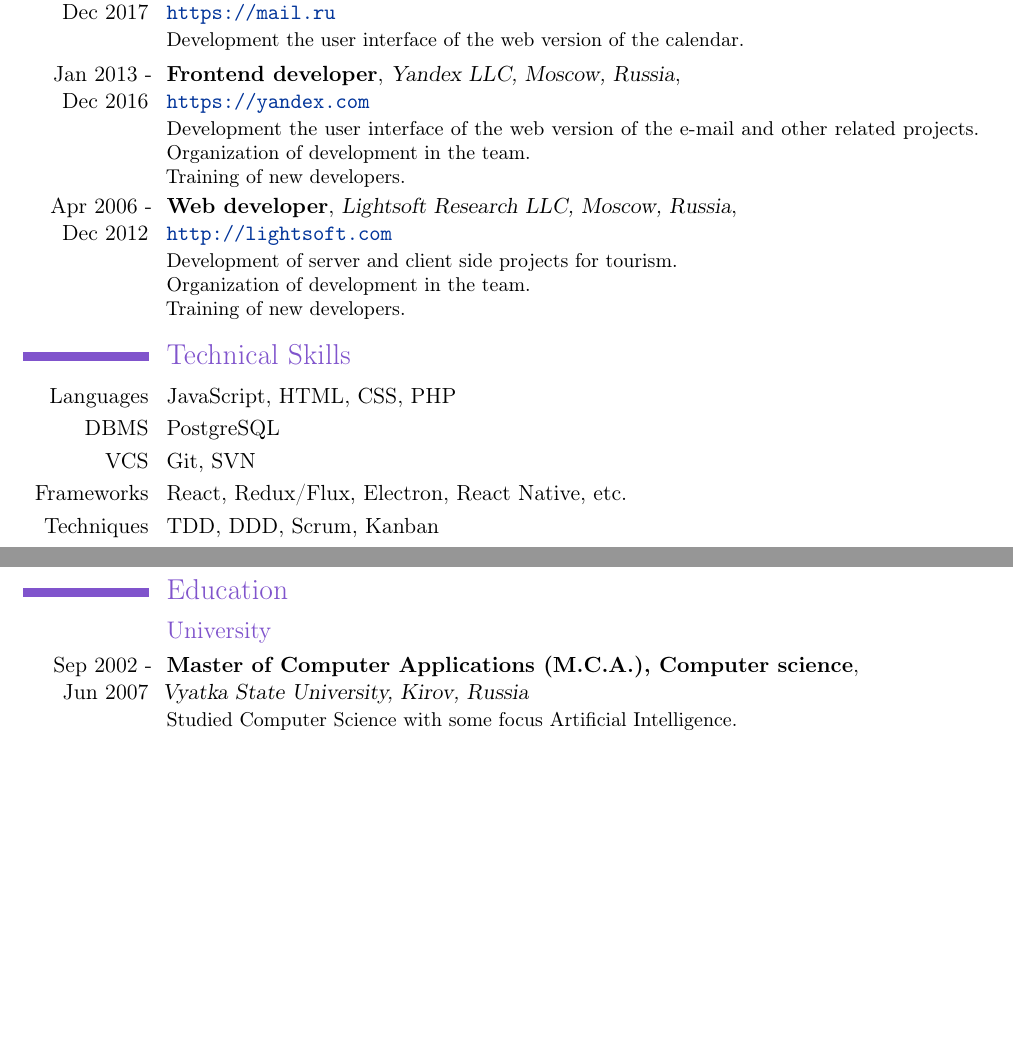
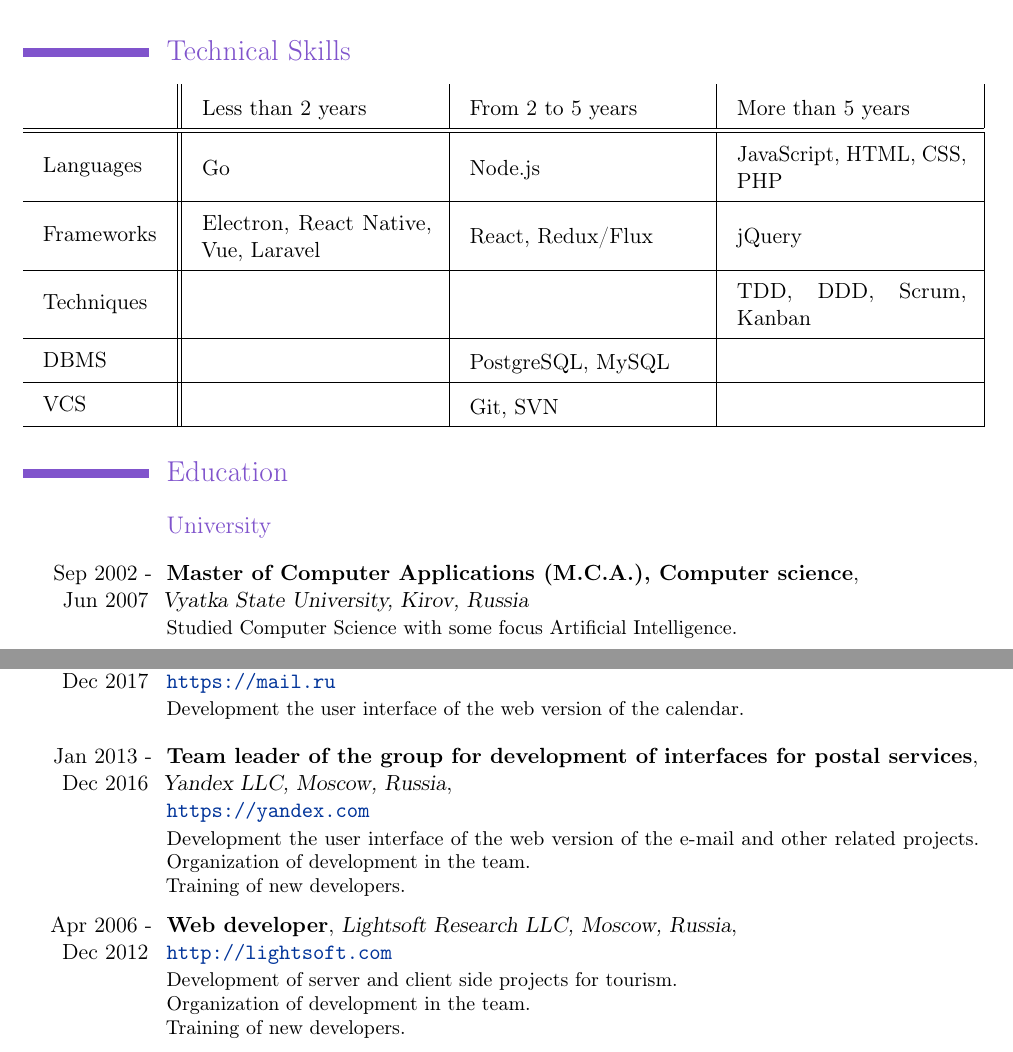
Before and after one commit to Katochimoto/cv, a LaTeX CV (rus.tex): two parts of pages 2 and 3 of 3 before the commit and two parts of pages 1 and 2 of 3 after it, joined at a grey line, cut at the place of the change, the shorter picture padded with empty space. Compiled offline with pdfLaTeX.

Commit message:
update cv

```diff
--- a/rus.tex
+++ b/rus.tex
@@ -1,6 +1,7 @@
 \documentclass[11pt,a4paper]{moderncv}
 
 \moderncvtheme[purple]{classic}
+\usepackage{booktabs}
 \usepackage[utf8]{inputenc}
 \usepackage[scale=0.8]{geometry}
 
@@ -20,6 +21,10 @@
 \renewcommand*{\bibliographyitemlabel}{\@biblabel{\arabic{enumiv}}}
 \makeatother
 
+% \setlength{\arrayrulewidth}{0.5mm}
+\setlength{\tabcolsep}{10pt}
+\renewcommand{\arraystretch}{1.5}
+
 \begin{document}
 \maketitle
 \section{Best skills and what I want to do}
@@ -36,3 +41,31 @@
       Working closely with other developers and professionals.
       Improving the skills of the JavaScript.
       Motivating the team to self-development, inspire and organize.}
+
+\section{Technical Skills}
+
+\begin{tabular}{ l||m{4cm}|m{4cm}|m{4cm}|  }
+  & Less than 2 years & From 2 to 5 years & More than 5 years \\
+  \hline\hline
+  Languages & Go & Node.js & JavaScript, HTML, CSS, PHP \\
+  \hline
+  Frameworks & Electron, React Native, Vue, Laravel & React, Redux/Flux & jQuery \\
+  \hline
+  Techniques & & & TDD, DDD, Scrum, Kanban \\
+  \hline
+  DBMS & & PostgreSQL, MySQL & \\
+  \hline
+  VCS & & Git, SVN & \\
+  \hline
+\end{tabular}
+
+\section{Education}
+  \subsection{University}
+  \cventry
+    {Sep 2002 - Jun 2007}
+    {Master of Computer Applications (M.C.A.), Computer science}
+    {\newline Vyatka State University, Kirov, Russia}
+    {}{}
+    {Studied Computer Science with some focus Artificial Intelligence.}
+
+\newpage
@@ -39,3 +80,25 @@
+\cventry
+  {Dec 2016 - Dec 2017}
+  {Frontend developer}
+  {Mail.Ru LLC, Moscow, Russia}
+  {\newline{}\url{https://mail.ru}}{}
+  {Development the user interface of the web version of the calendar.}
+\cventry
+  {Jan 2013 - Dec 2016}
+  {Team leader of the group for development of interfaces for postal services}
+  {Yandex LLC, Moscow, Russia}
+  {\newline{}\url{https://yandex.com}}{}
+  {Development the user interface of the web version of the e-mail and other related projects.
+  Organization of development in the team.\newline{}
+  Training of new developers.}
+\cventry
+  {Apr 2006 - Dec 2012}
+  {Web developer}
+  {Lightsoft Research LLC, Moscow, Russia}
+  {\newline{}\url{http://lightsoft.com}}{}
+  {Development of server and client side projects for tourism.\newline{}
+  Organization of development in the team.\newline{}
+  Training of new developers.}
 
 \section{Projects}
   \subsection{Commercial Projects}
@@ -111,48 +167,3 @@
-\cventry
-  {Dec 2016 - Dec 2017}
-  {Frontend developer}
-  {Mail.Ru LLC, Moscow, Russia}
-  {\newline{}\url{https://mail.ru}}{}
-  {Development the user interface of the web version of the calendar.}
-\cventry
-  {Jan 2013 - Dec 2016}
-  {Frontend developer}
-  {Yandex LLC, Moscow, Russia}
-  {\newline{}\url{https://yandex.com}}{}
-  {Development the user interface of the web version of the e-mail and other related projects.
-  Organization of development in the team.\newline{}
-  Training of new developers.}
-\cventry
-  {Apr 2006 - Dec 2012}
-  {Web developer}
-  {Lightsoft Research LLC, Moscow, Russia}
-  {\newline{}\url{http://lightsoft.com}}{}
-  {Development of server and client side projects for tourism.\newline{}
-  Organization of development in the team.\newline{}
-  Training of new developers.}
-
-\section{Technical Skills}
-\cvline
-  {Languages}{JavaScript, HTML, CSS, PHP}
-\cvline
-  {DBMS}{PostgreSQL}
-\cvline
-  {VCS}{Git, SVN}
-\cvline
-  {Frameworks}{React, Redux/Flux, Electron, React Native, etc.}
-\cvline
-  {Techniques}{TDD, DDD, Scrum, Kanban}
-
-\newpage
-
-\section{Education}
-  \subsection{University}
-  \cventry
-    {Sep 2002 - Jun 2007}
-    {Master of Computer Applications (M.C.A.), Computer science}
-    {\newline Vyatka State University, Kirov, Russia}
-    {}{}
-    {Studied Computer Science with some focus Artificial Intelligence.}
 
 \section{Public Activity}
   \subsection{On the Internet}
```
Also changed, not shown: rus.tex (15 more changed lines).
